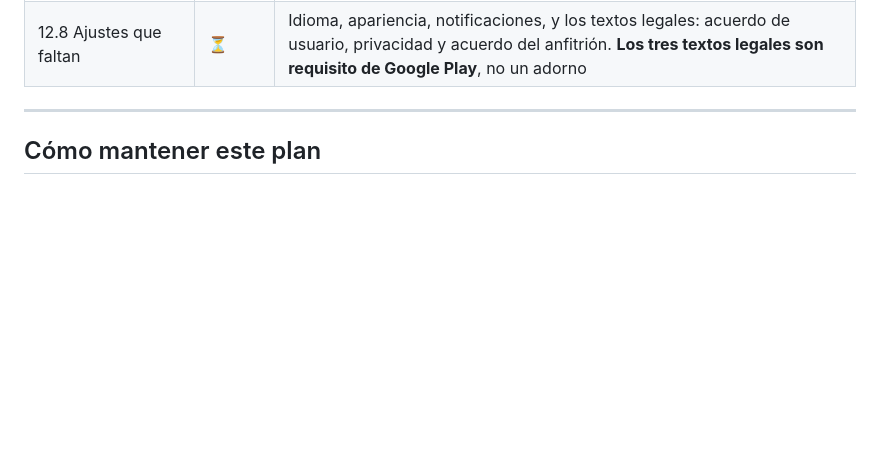
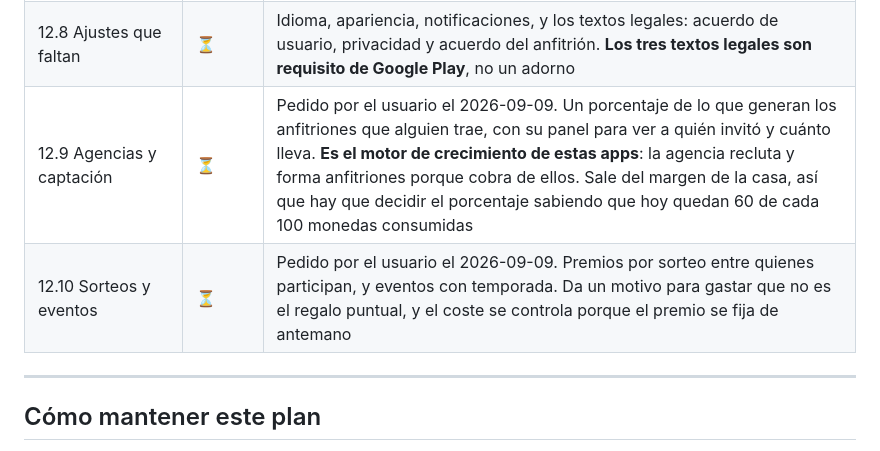
Before and after one commit to keider21/livora, a Markdown page: PLAN.md, the part around the change. Rendered like a GitHub page; blank space fills up the shorter version.

Commit message:
Anota agencias y sorteos en el plan, que los pidió el usuario
Los dos salen del margen de la casa, así que quedan apuntados con la cuenta al
lado: hoy quedan 60 de cada 100 monedas consumidas, y de ahí salen el salario,
las agencias, los sorteos y los eventos.

Co-Authored-By: Claude Opus 5 <noreply@anthropic.com>

```diff
--- a/PLAN.md
+++ b/PLAN.md
@@ -354,6 +354,8 @@ regalos de la suerte con multiplicadores, cofres y canje de diamantes.
 | 12.6 PK entre anfitriones | ⏳ | Dos hosts compiten y los espectadores votan con regalos, con reparto de bote. Es el formato que más regalos genera en estas apps |
 | 12.7 Detalles de identidad | ⏳ | ID numérico copiable, sello de anfitrión verificado, lista de deseos, ranking de magnates |
 | 12.8 Ajustes que faltan | ⏳ | Idioma, apariencia, notificaciones, y los textos legales: acuerdo de usuario, privacidad y acuerdo del anfitrión. **Los tres textos legales son requisito de Google Play**, no un adorno |
+| 12.9 Agencias y captación | ⏳ | Pedido por el usuario el 2026-09-09. Un porcentaje de lo que generan los anfitriones que alguien trae, con su panel para ver a quién invitó y cuánto lleva. **Es el motor de crecimiento de estas apps**: la agencia recluta y forma anfitriones porque cobra de ellos. Sale del margen de la casa, así que hay que decidir el porcentaje sabiendo que hoy quedan 60 de cada 100 monedas consumidas |
+| 12.10 Sorteos y eventos | ⏳ | Pedido por el usuario el 2026-09-09. Premios por sorteo entre quienes participan, y eventos con temporada. Da un motivo para gastar que no es el regalo puntual, y el coste se controla porque el premio se fija de antemano |
 
 ------
 
```
